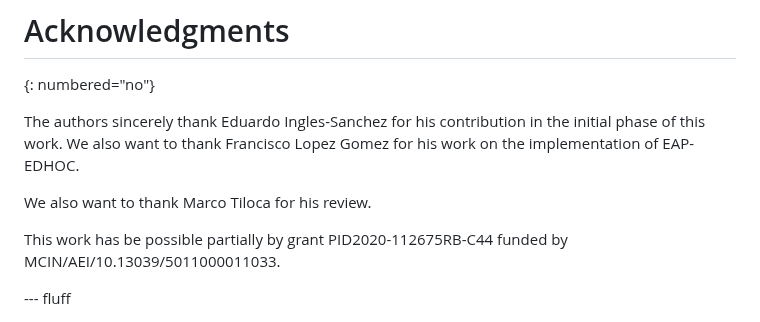
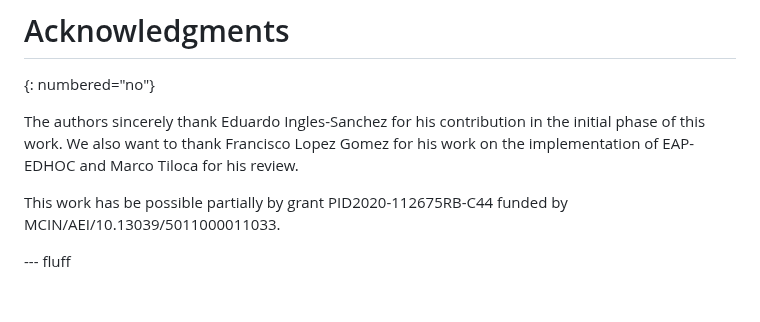
Before and after one commit to dangarciacarrillo/i-d-eap-edhoc, a Markdown page: draft-ietf-emu-eap-edhoc.md, the part around the change. GitHub-like rendering; blank space fills up the shorter version.

```diff
--- a/draft-ietf-emu-eap-edhoc.md
+++ b/draft-ietf-emu-eap-edhoc.md
@@ -609,9 +609,7 @@ EDHOC integrity protects all message content using transcript hashes for key der
 # Acknowledgments
 {: numbered="no"}
 
-The authors sincerely thank Eduardo Ingles-Sanchez for his contribution in the initial phase of this work. We also want to thank Francisco Lopez Gomez for his work on the implementation of EAP-EDHOC.
-
-We also want to thank Marco Tiloca for his review.
+The authors sincerely thank Eduardo Ingles-Sanchez for his contribution in the initial phase of this work. We also want to thank Francisco Lopez Gomez for his work on the implementation of EAP-EDHOC and Marco Tiloca for his review.
 
 This work has be possible partially by grant PID2020-112675RB-C44 funded by MCIN/AEI/10.13039/5011000011033.
 
```
